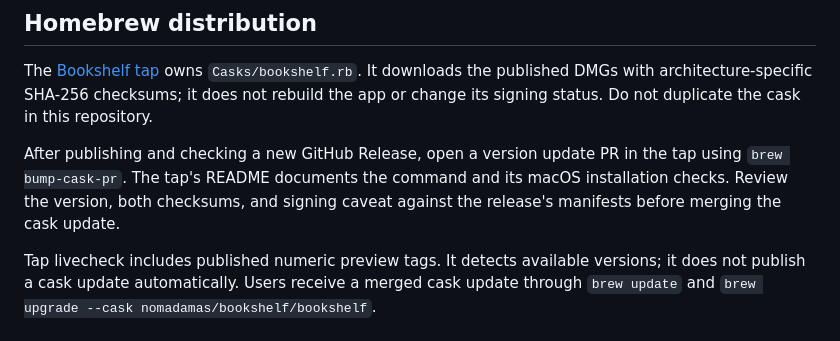
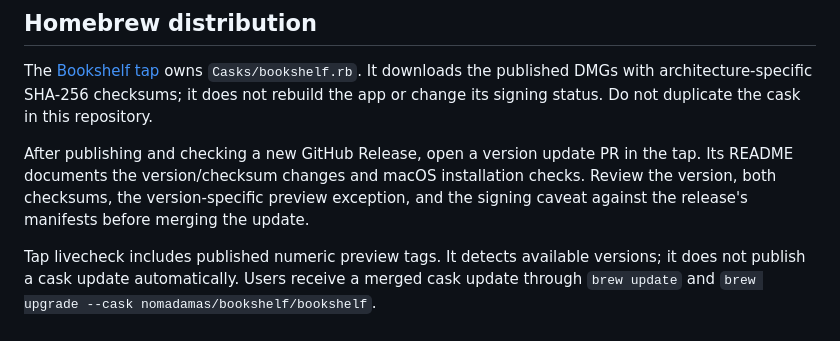
Before and after one commit to NomaDamas/bookshelf, a Markdown page: docs/09-releasing.md, the part around the change. GitHub-like rendering.

Commit message:
docs(release): describe version-scoped Homebrew preview updates

```diff
--- a/docs/09-releasing.md
+++ b/docs/09-releasing.md
@@ -163,9 +163,9 @@ SHA-256 checksums; it does not rebuild the app or change its signing status.
 Do not duplicate the cask in this repository.
 
 After publishing and checking a new GitHub Release, open a version update PR in
-the tap using `brew bump-cask-pr`. The tap's README documents the command and its
-macOS installation checks. Review the version, both checksums, and signing caveat
-against the release's manifests before merging the cask update.
+the tap. Its README documents the version/checksum changes and macOS installation
+checks. Review the version, both checksums, the version-specific preview exception,
+and the signing caveat against the release's manifests before merging the update.
 
 Tap livecheck includes published numeric preview tags. It detects available
 versions; it does not publish a cask update automatically. Users receive a merged
```
